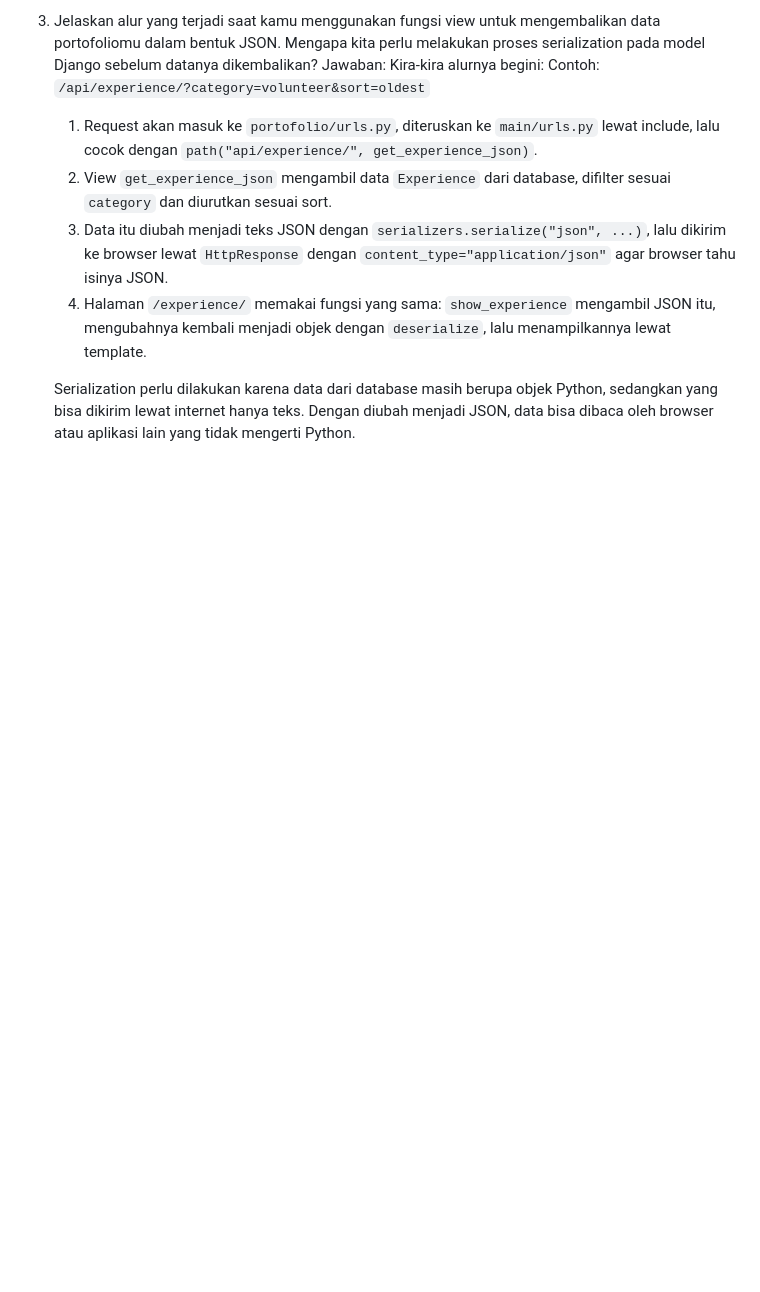
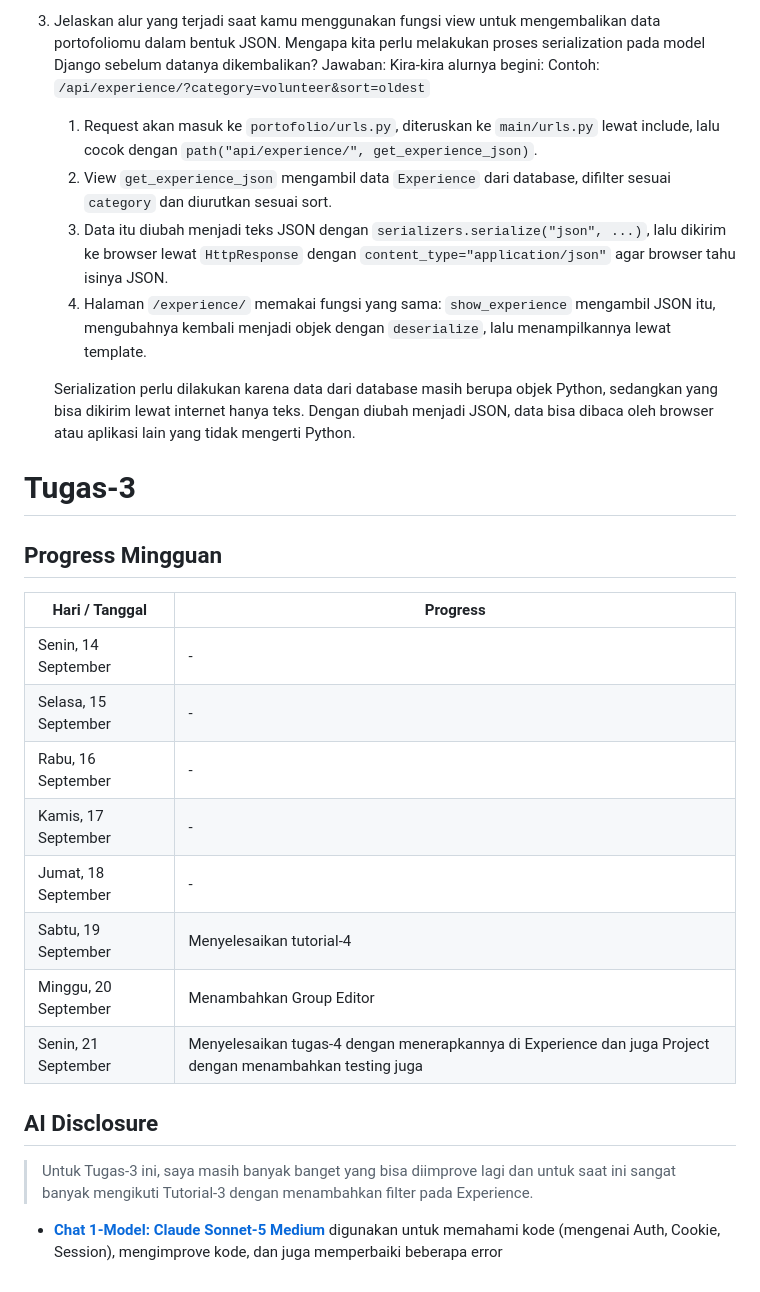
Before and after one commit to LVNAx/myPortofolio, a Markdown page: README.md, the part around the change. GitHub-like rendering; blank space fills up the shorter version.

Commit message:
docs: Add README.md for Tugas-4

```diff
--- a/README.md
+++ b/README.md
@@ -195,3 +195,20 @@ Contoh: `/api/experience/?category=volunteer&sort=oldest`
    4. Halaman `/experience/` memakai fungsi yang sama: `show_experience` mengambil JSON itu, mengubahnya kembali menjadi objek dengan `deserialize`, lalu menampilkannya lewat template.
 
    Serialization perlu dilakukan karena data dari database masih berupa objek Python, sedangkan yang bisa dikirim lewat internet hanya teks. Dengan diubah menjadi JSON, data bisa dibaca oleh browser atau aplikasi lain yang tidak mengerti Python.
+
+# Tugas-3
+## Progress Mingguan
+| Hari / Tanggal | Progress |
+|---|---|
+| Senin, 14 September | - |
+| Selasa, 15 September | - |
+| Rabu, 16 September | - |
+| Kamis, 17 September | - |
+| Jumat, 18 September | - |
+| Sabtu, 19 September | Menyelesaikan tutorial-4 |
+| Minggu, 20 September | Menambahkan Group Editor |
+| Senin, 21 September | Menyelesaikan tugas-4 dengan menerapkannya di Experience dan juga Project dengan menambahkan testing juga |
+
+## AI Disclosure
+> Untuk Tugas-3 ini, saya masih banyak banget yang bisa diimprove lagi dan untuk saat ini sangat banyak mengikuti Tutorial-3 dengan menambahkan filter pada Experience.
+- **[Chat 1-Model: Claude Sonnet-5 Medium](https://claude.ai/share/81e6797e-cf36-46c6-909d-bb2bef6a130e)** digunakan untuk memahami kode (mengenai Auth, Cookie, Session), mengimprove kode, dan juga memperbaiki beberapa error
```
